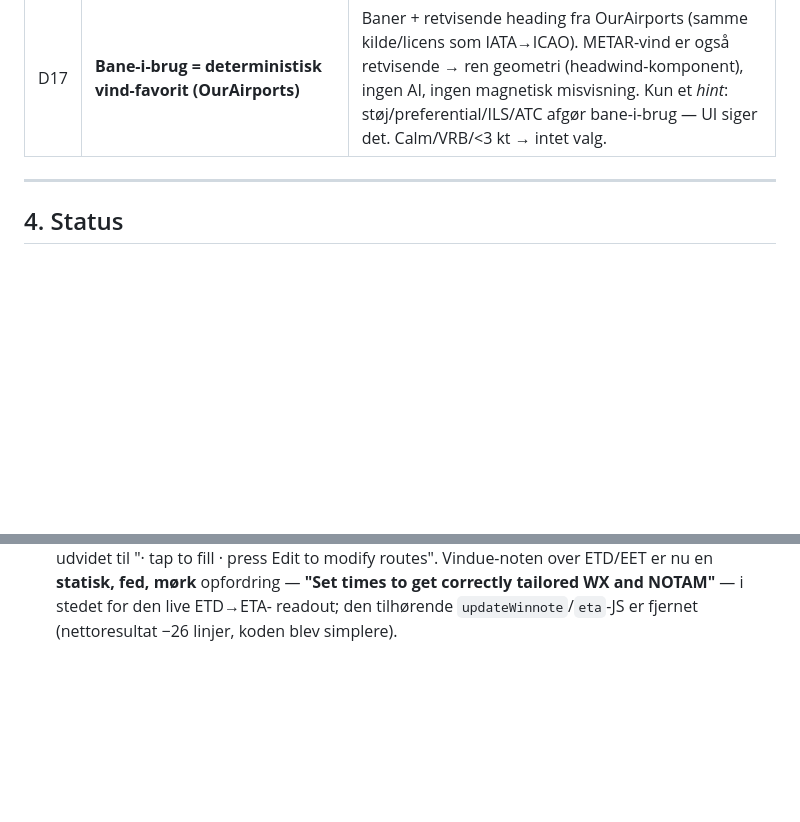
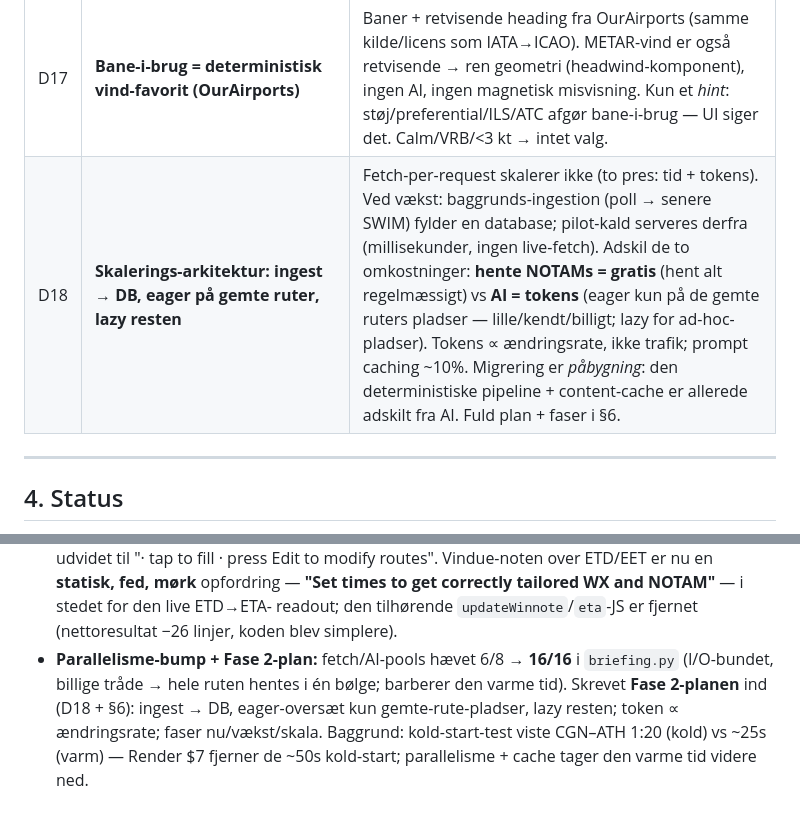
Before and after one commit to sunecgn-oldguy/notam-ai, a Markdown page: ENGINEERING_LOG.md, 2 parts joined by grey strips. GitHub-like rendering; blank space fills up the shorter version.

```diff
--- a/ENGINEERING_LOG.md
+++ b/ENGINEERING_LOG.md
@@ -62,6 +62,7 @@ Telefon   →  brugerens ruter (lokalt + iCloud). Forlader aldrig enheden.
 | D15 | **Deterministisk-først for struktureret data** | Kategori, triggers, tider, vejr = kode (aldrig AI). AI kun til fri-tekst NOTAM-sprog. Krymper hallucination-fladen. |
 | D16 | **Gemte ruter = frø i frontenden + on-device-redigering (ingen login)** | Starair-ruterne bages ind som `DEFAULT_ROUTES` (frø); hver enheds egne tilføjelser/sletninger gemmes i browserens `localStorage` og lægger sig ovenpå — realiserer D11's on-device-model for web. Ingen konti/database/server-state; dataen forlader aldrig enheden. Login er kun nødvendigt ved cross-device på fremmede enheder, server-side deling eller central styring (senere, offentligt-app-problem — bringer også auth + GDPR). iCloud-sync kommer gratis i iOS-appen. Bemærk: `data/` er gitignored → deploy-data bages ind i `notam/` eller `web/`. |
 | D17 | **Bane-i-brug = deterministisk vind-favorit (OurAirports)** | Baner + retvisende heading fra OurAirports (samme kilde/licens som IATA→ICAO). METAR-vind er også retvisende → ren geometri (headwind-komponent), ingen AI, ingen magnetisk misvisning. Kun et *hint*: støj/preferential/ILS/ATC afgør bane-i-brug — UI siger det. Calm/VRB/<3 kt → intet valg. |
+| D18 | **Skalerings-arkitektur: ingest → DB, eager på gemte ruter, lazy resten** | Fetch-per-request skalerer ikke (to pres: tid + tokens). Ved vækst: baggrunds-ingestion (poll → senere SWIM) fylder en database; pilot-kald serveres derfra (millisekunder, ingen live-fetch). Adskil de to omkostninger: **hente NOTAMs = gratis** (hent alt regelmæssigt) vs **AI = tokens** (eager kun på de gemte ruters pladser — lille/kendt/billigt; lazy for ad-hoc-pladser). Tokens ∝ ændringsrate, ikke trafik; prompt caching ~10%. Migrering er *påbygning*: den deterministiske pipeline + content-cache er allerede adskilt fra AI. Fuld plan + faser i §6. |
 
 ---
 
@@ -315,3 +370,8 @@ NOTAM AI/
   "· tap to fill · press Edit to modify routes". Vindue-noten over ETD/EET er nu en **statisk, fed, mørk**
   opfordring — **"Set times to get correctly tailored WX and NOTAM"** — i stedet for den live ETD→ETA-
   readout; den tilhørende `updateWinnote`/`eta`-JS er fjernet (nettoresultat −26 linjer, koden blev simplere).
+- **Parallelisme-bump + Fase 2-plan:** fetch/AI-pools hævet 6/8 → **16/16** i `briefing.py` (I/O-bundet,
+  billige tråde → hele ruten hentes i én bølge; barberer den varme tid). Skrevet **Fase 2-planen** ind
+  (D18 + §6): ingest → DB, eager-oversæt kun gemte-rute-pladser, lazy resten; token ∝ ændringsrate;
+  faser nu/vækst/skala. Baggrund: kold-start-test viste CGN–ATH 1:20 (kold) vs ~25s (varm) — Render $7
+  fjerner de ~50s kold-start; parallelisme + cache tager den varme tid videre ned.
```
Also changed, not shown: other parts of ENGINEERING_LOG.md (+54 -0 lines).
